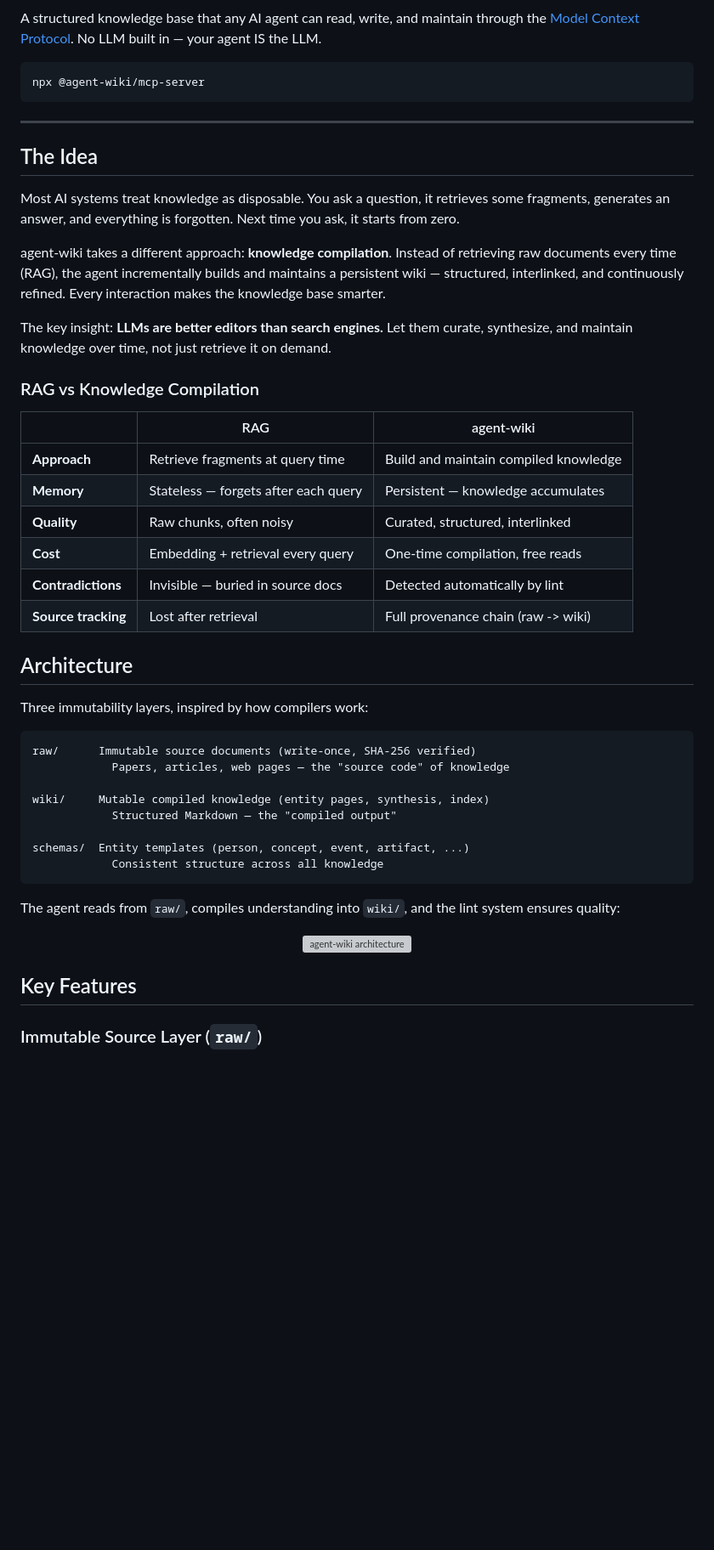
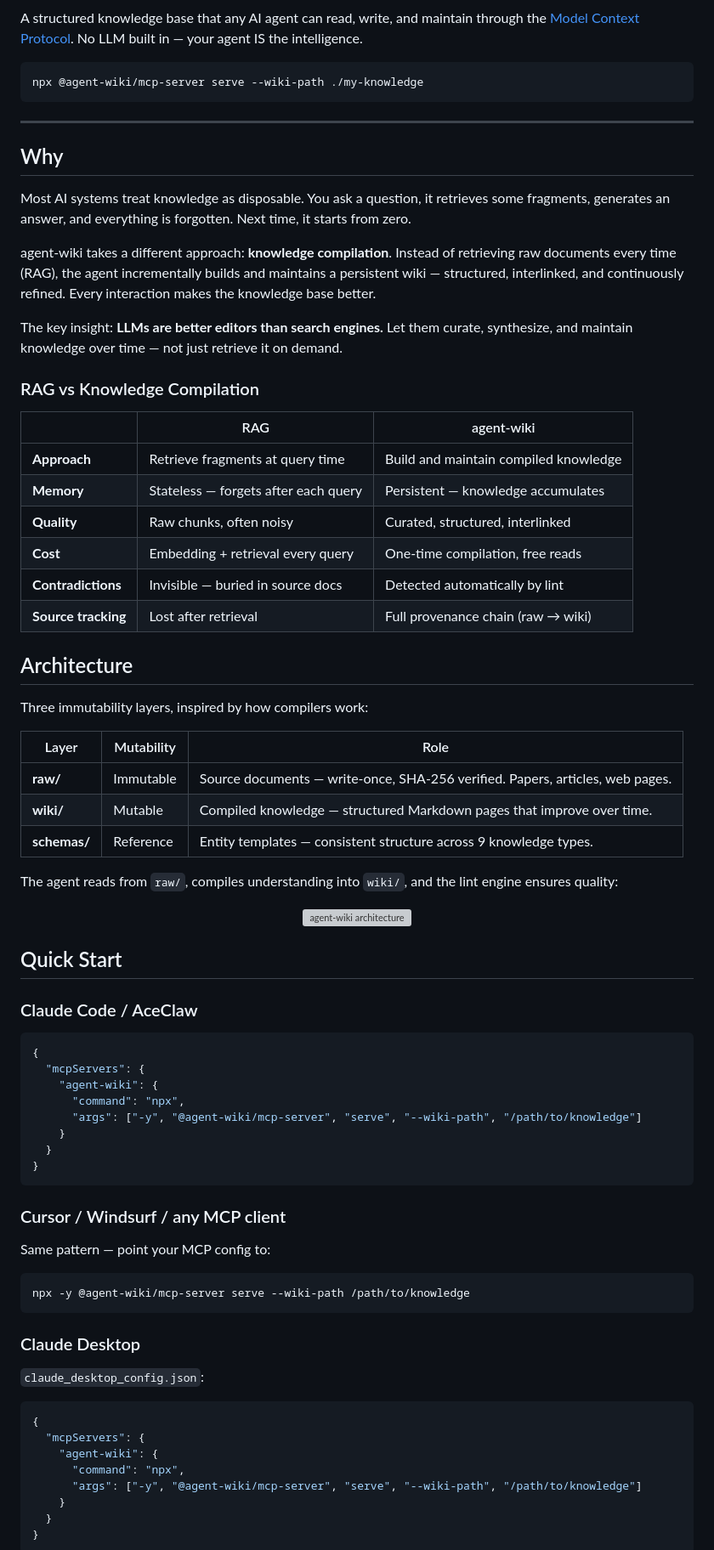
Before and after one commit to xinhuagu/agent-wiki, a Markdown page: README.md, the part around one of its changes. Shown at 85% size. Rendered like a GitHub page; blank space fills up the shorter version; grey boxes are pictures that could not be loaded.

Commit message:
docs: upgrade README — npm badge, correct package name, 19 tools, cleaner layout

````diff
--- a/README.md
+++ b/README.md
@@ -5,21 +6,21 @@
 [![MCP](https://img.shields.io/badge/protocol-MCP-blue)](https://modelcontextprotocol.io)
 [![License: MIT](https://img.shields.io/badge/license-MIT-yellow.svg)](LICENSE)
 
-A structured knowledge base that any AI agent can read, write, and maintain through the [Model Context Protocol](https://modelcontextprotocol.io). No LLM built in — your agent IS the LLM.
+A structured knowledge base that any AI agent can read, write, and maintain through the [Model Context Protocol](https://modelcontextprotocol.io). No LLM built in — your agent IS the intelligence.
 
 ```
-npx @agent-wiki/mcp-server
+npx @agent-wiki/mcp-server serve --wiki-path ./my-knowledge
 ```
 
 ---
 
-## The Idea
+## Why
 
-Most AI systems treat knowledge as disposable. You ask a question, it retrieves some fragments, generates an answer, and everything is forgotten. Next time you ask, it starts from zero.
+Most AI systems treat knowledge as disposable. You ask a question, it retrieves some fragments, generates an answer, and everything is forgotten. Next time, it starts from zero.
 
-agent-wiki takes a different approach: **knowledge compilation**. Instead of retrieving raw documents every time (RAG), the agent incrementally builds and maintains a persistent wiki — structured, interlinked, and continuously refined. Every interaction makes the knowledge base smarter.
+agent-wiki takes a different approach: **knowledge compilation**. Instead of retrieving raw documents every time (RAG), the agent incrementally builds and maintains a persistent wiki — structured, interlinked, and continuously refined. Every interaction makes the knowledge base better.
 
-The key insight: **LLMs are better editors than search engines.** Let them curate, synthesize, and maintain knowledge over time, not just retrieve it on demand.
+The key insight: **LLMs are better editors than search engines.** Let them curate, synthesize, and maintain knowledge over time — not just retrieve it on demand.
 
 ### RAG vs Knowledge Compilation
 
@@ -30,29 +31,59 @@ The key insight: **LLMs are better editors than search engines.** Let them curat
 | **Quality** | Raw chunks, often noisy | Curated, structured, interlinked |
 | **Cost** | Embedding + retrieval every query | One-time compilation, free reads |
 | **Contradictions** | Invisible — buried in source docs | Detected automatically by lint |
-| **Source tracking** | Lost after retrieval | Full provenance chain (raw -> wiki) |
+| **Source tracking** | Lost after retrieval | Full provenance chain (raw → wiki) |
 
 ## Architecture
 
 Three immutability layers, inspired by how compilers work:
 
-```
-raw/      Immutable source documents (write-once, SHA-256 verified)
-            Papers, articles, web pages — the "source code" of knowledge
+| Layer | Mutability | Role |
+|-------|-----------|------|
+| **raw/** | Immutable | Source documents — write-once, SHA-256 verified. Papers, articles, web pages. |
+| **wiki/** | Mutable | Compiled knowledge — structured Markdown pages that improve over time. |
+| **schemas/** | Reference | Entity templates — consistent structure across 9 knowledge types. |
 
-wiki/     Mutable compiled knowledge (entity pages, synthesis, index)
-            Structured Markdown — the "compiled output"
-
-schemas/  Entity templates (person, concept, event, artifact, ...)
-            Consistent structure across all knowledge
-```
-
-The agent reads from `raw/`, compiles understanding into `wiki/`, and the lint system ensures quality:
+The agent reads from `raw/`, compiles understanding into `wiki/`, and the lint engine ensures quality:
 
 <p align="center">
   <img src="architecture.svg" alt="agent-wiki architecture" width="700" />
 </p>
 
-## Key Features
+## Quick Start
 
-### Immutable Source Layer (`raw/`)
+### Claude Code / AceClaw
+
+```json
+{
+  "mcpServers": {
+    "agent-wiki": {
+      "command": "npx",
+      "args": ["-y", "@agent-wiki/mcp-server", "serve", "--wiki-path", "/path/to/knowledge"]
+    }
+  }
+}
+```
+
+### Cursor / Windsurf / any MCP client
+
+Same pattern — point your MCP config to:
+
+```
+npx -y @agent-wiki/mcp-server serve --wiki-path /path/to/knowledge
+```
+
+### Claude Desktop
+
+`claude_desktop_config.json`:
+
+```json
+{
+  "mcpServers": {
+    "agent-wiki": {
+      "command": "npx",
+      "args": ["-y", "@agent-wiki/mcp-server", "serve", "--wiki-path", "/path/to/knowledge"]
+    }
+  }
+}
+```
+
````
Also changed, not shown: other parts of README.md (+47 -84 lines).
